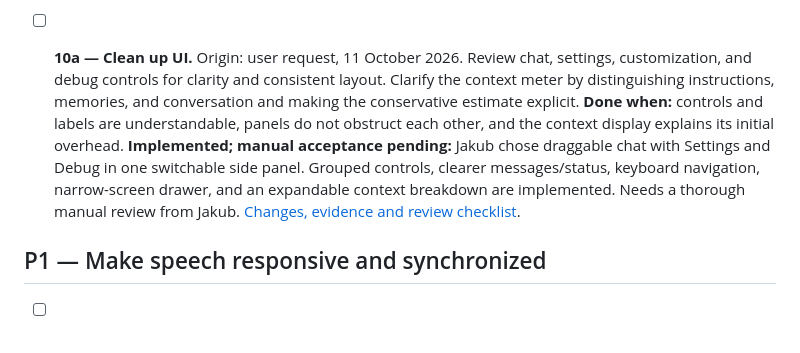
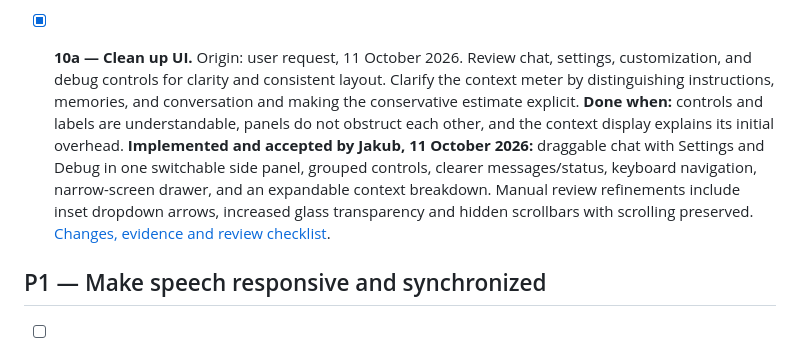
Before and after one commit to kurciqs/asena, a Markdown page: TODO.md, the part around the change. GitHub-like rendering.

```diff
--- a/TODO.md
+++ b/TODO.md
@@ -39,7 +39,7 @@ This backlog combines existing foundations and implementation work. An unchecked
 
 - [x] **10 — Add independent startup and low-power rendering.** Origin: then H14, now. Bootstrap UI before optional data/renderer; lazy-load dictionary/assets, cap pixel ratio, make shadows optional, resize on change, and throttle hidden tabs. **Done when:** settings/text chat remain usable after a missing memory/dictionary/WebGL resource, and reduced-quality mode avoids unnecessary continuous work. Visual check by Jakub needed to confirm no quality was lost. **Implemented; visual acceptance pending:** local UI bootstrap before optional renderer/data, bounded data fallbacks, lazy dictionary and serial cached gestures, 60/30 fps profiles with capped pixel ratio, optional shadows, sizing on change and stopped hidden rendering. Real-library/fault-browser checks pass; compare quality with Jakub. [Full report](docs/implementation-report-02-10.md).
 
-- [ ] **10a — Clean up UI.** Origin: user request, 11 October 2026. Review chat, settings, customization, and debug controls for clarity and consistent layout. Clarify the context meter by distinguishing instructions, memories, and conversation and making the conservative estimate explicit. **Done when:** controls and labels are understandable, panels do not obstruct each other, and the context display explains its initial overhead. **Implemented; manual acceptance pending:** Jakub chose draggable chat with Settings and Debug in one switchable side panel. Grouped controls, clearer messages/status, keyboard navigation, narrow-screen drawer, and an expandable context breakdown are implemented. Needs a thorough manual review from Jakub. [Changes, evidence and review checklist](docs/ui-cleanup-10a.md).
+- [x] **10a — Clean up UI.** Origin: user request, 11 October 2026. Review chat, settings, customization, and debug controls for clarity and consistent layout. Clarify the context meter by distinguishing instructions, memories, and conversation and making the conservative estimate explicit. **Done when:** controls and labels are understandable, panels do not obstruct each other, and the context display explains its initial overhead. **Implemented and accepted by Jakub, 11 October 2026:** draggable chat with Settings and Debug in one switchable side panel, grouped controls, clearer messages/status, keyboard navigation, narrow-screen drawer, and an expandable context breakdown. Manual review refinements include inset dropdown arrows, increased glass transparency and hidden scrollbars with scrolling preserved. [Changes, evidence and review checklist](docs/ui-cleanup-10a.md).
 
 ## P1 — Make speech responsive and synchronized
 
```
Also changed, not shown: docs/implementation-report-02-10.md (+1 -1 lines), docs/ui-cleanup-10a.md (+2 -2 lines).
